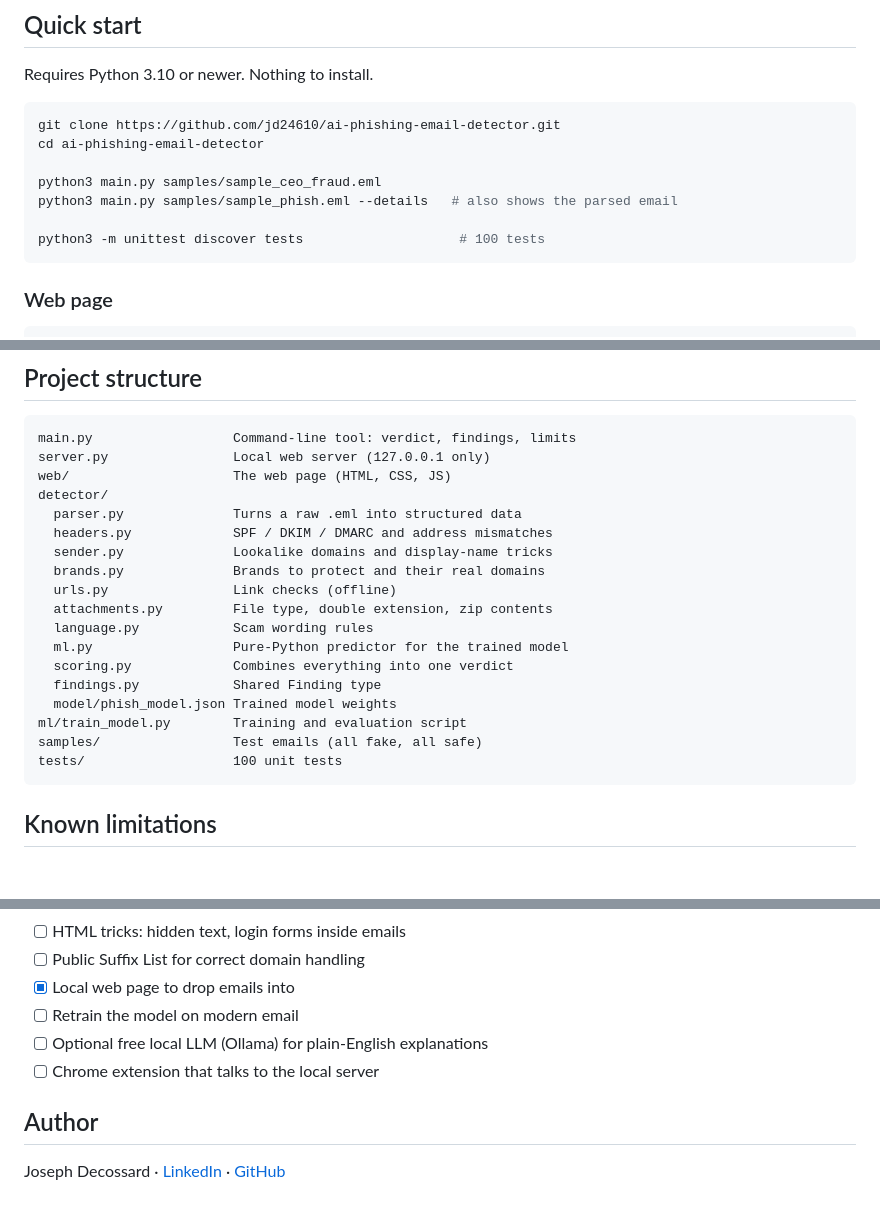
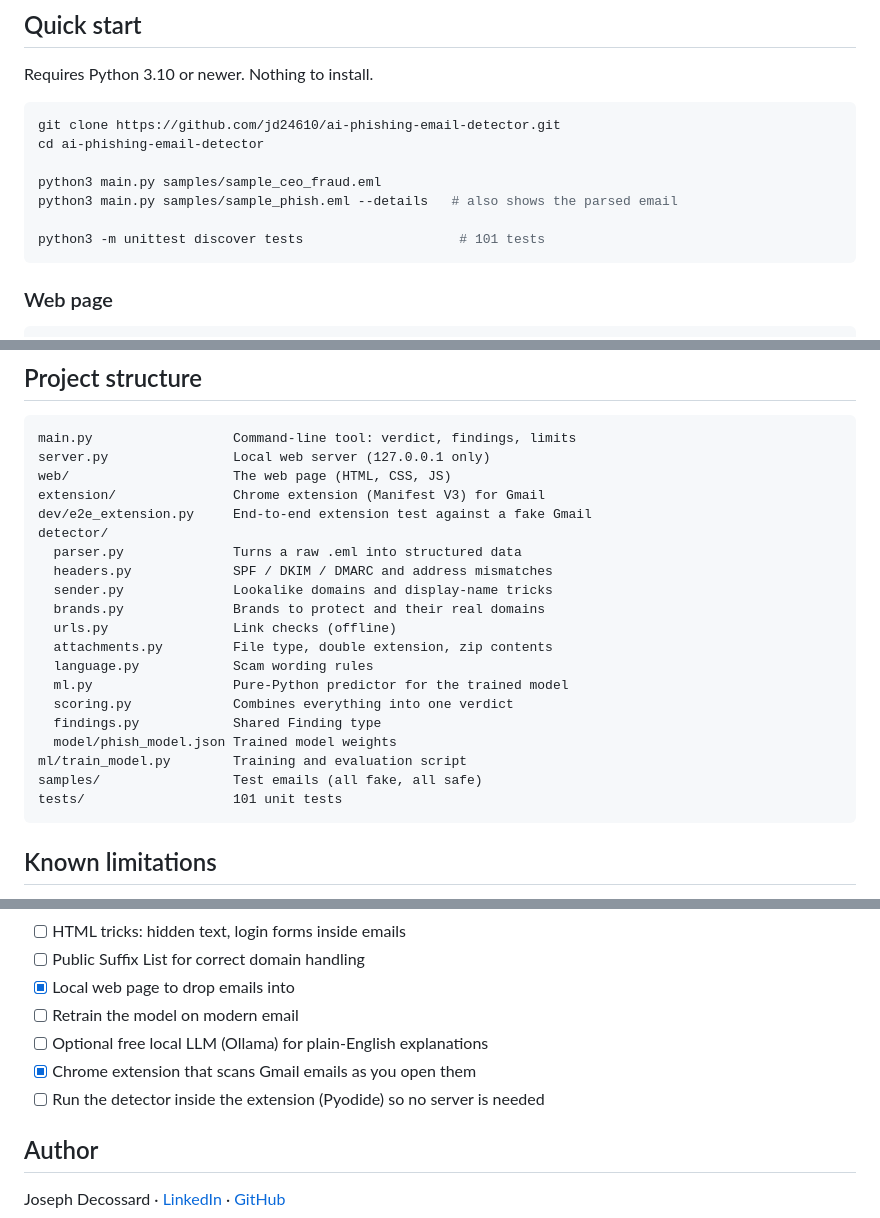
Before and after one commit to jd24610/ai-phishing-email-detector, a Markdown page: README.md, 3 parts joined by grey strips. GitHub-like rendering; blank space fills up the shorter version.

````diff
--- a/README.md
+++ b/README.md
@@ -59,7 +59,7 @@ cd ai-phishing-email-detector
 python3 main.py samples/sample_ceo_fraud.eml
 python3 main.py samples/sample_phish.eml --details   # also shows the parsed email
 
-python3 -m unittest discover tests                    # 100 tests
+python3 -m unittest discover tests                    # 101 tests
 ```
 
 ### Web page
@@ -117,6 +139,8 @@ python3 ml/train_model.py
 main.py                  Command-line tool: verdict, findings, limits
 server.py                Local web server (127.0.0.1 only)
 web/                     The web page (HTML, CSS, JS)
+extension/               Chrome extension (Manifest V3) for Gmail
+dev/e2e_extension.py     End-to-end extension test against a fake Gmail
 detector/
   parser.py              Turns a raw .eml into structured data
   headers.py             SPF / DKIM / DMARC and address mismatches
@@ -131,7 +155,7 @@ detector/
   model/phish_model.json Trained model weights
 ml/train_model.py        Training and evaluation script
 samples/                 Test emails (all fake, all safe)
-tests/                   100 unit tests
+tests/                   101 unit tests
 ```
 
 ## Known limitations
@@ -155,7 +179,8 @@ tests/                   100 unit tests
 - [x] Local web page to drop emails into
 - [ ] Retrain the model on modern email
 - [ ] Optional free local LLM (Ollama) for plain-English explanations
-- [ ] Chrome extension that talks to the local server
+- [x] Chrome extension that scans Gmail emails as you open them
+- [ ] Run the detector inside the extension (Pyodide) so no server is needed
 
 ## Author
 
````
Also changed, not shown: other parts of README.md (+23 -1 lines), docs/extension.png (added), 16 other files.
